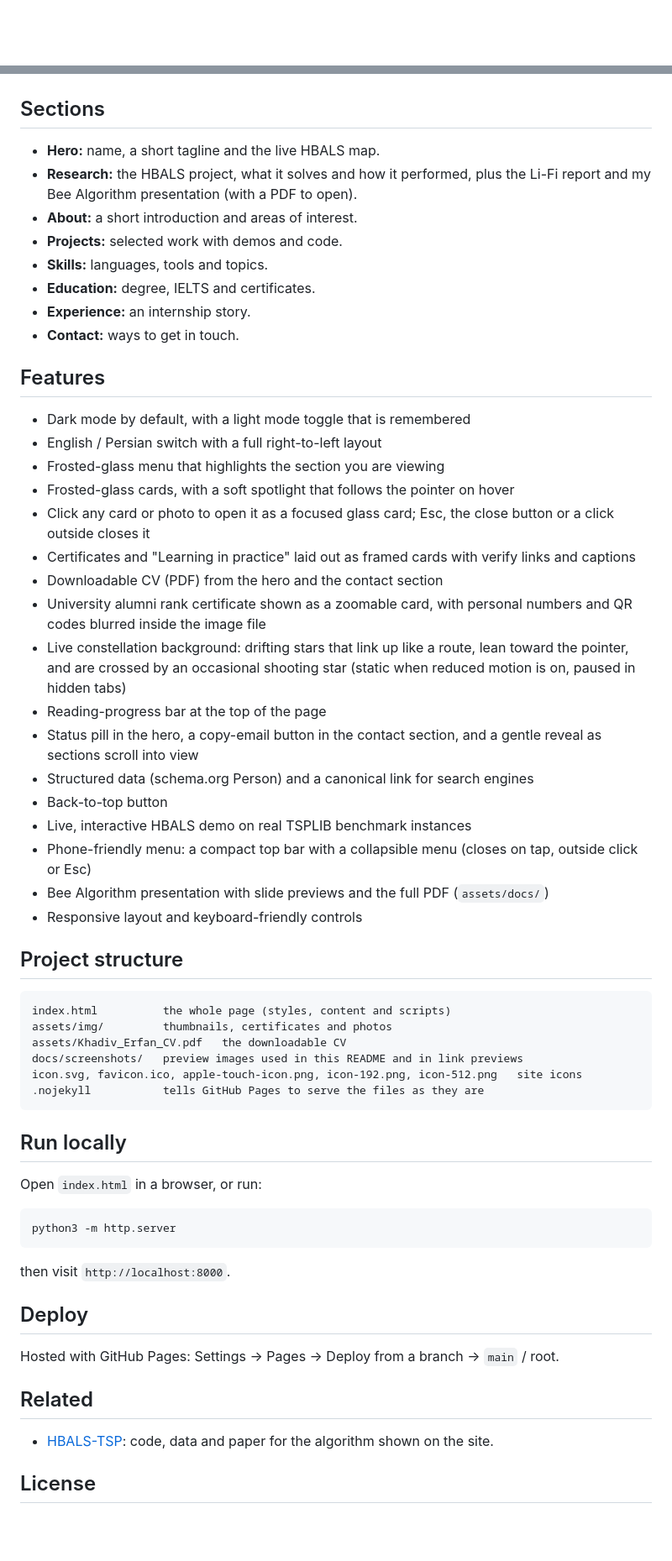
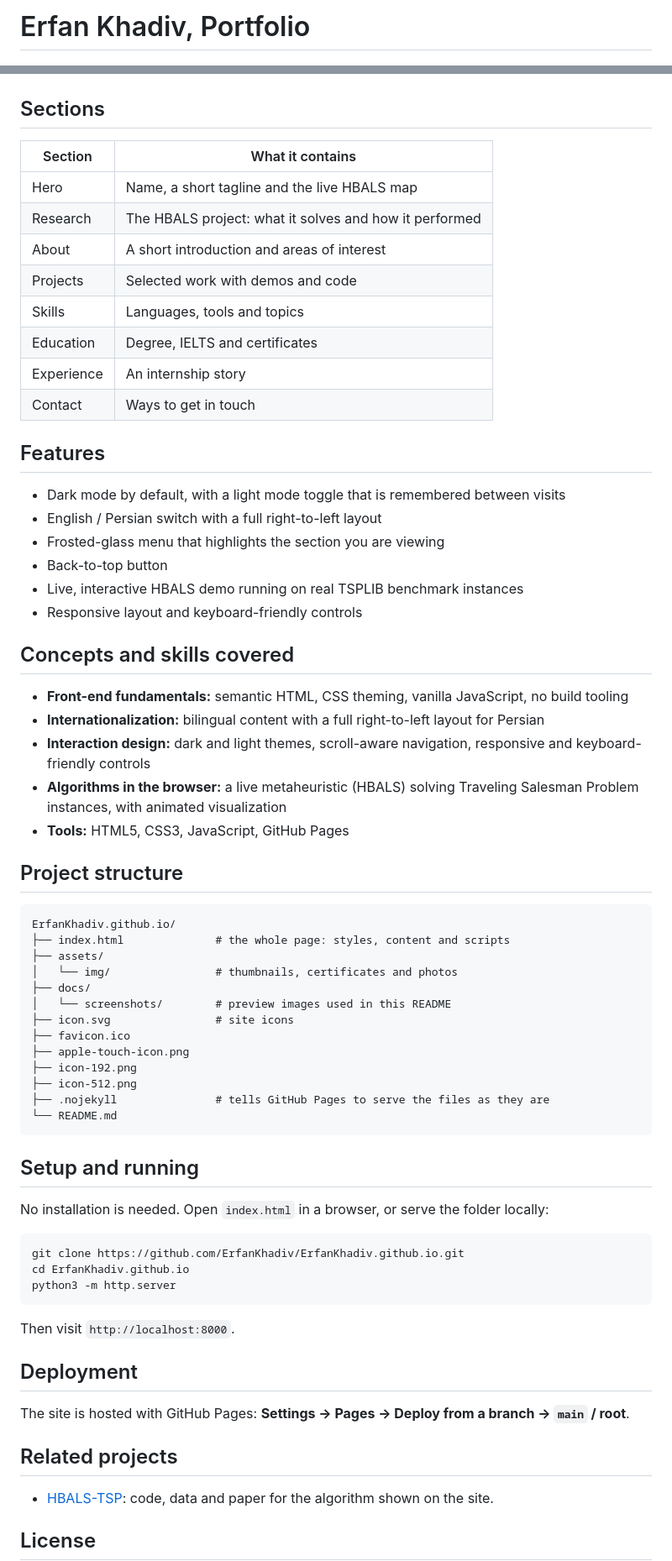
Before and after one commit to ErfanKhadiv/ErfanKhadiv.github.io, a Markdown page: README.md, 2 parts joined by grey strips. Shown at 84% size. Rendered like a GitHub page; blank space fills up the shorter version.

````diff
--- a/README.md
+++ b/README.md
@@ -1,2 +1,2 @@
-<div align="center">
+# Erfan Khadiv, Portfolio
 
@@ -31,61 +37,69 @@ At the top of the page, an animated map runs HBALS, my Traveling Salesman Proble
 
 ## Sections
 
-- **Hero:** name, a short tagline and the live HBALS map.
-- **Research:** the HBALS project, what it solves and how it performed, plus the Li-Fi report and my Bee Algorithm presentation (with a PDF to open).
-- **About:** a short introduction and areas of interest.
-- **Projects:** selected work with demos and code.
-- **Skills:** languages, tools and topics.
-- **Education:** degree, IELTS and certificates.
-- **Experience:** an internship story.
-- **Contact:** ways to get in touch.
+| Section | What it contains |
+| --- | --- |
+| Hero | Name, a short tagline and the live HBALS map |
+| Research | The HBALS project: what it solves and how it performed |
+| About | A short introduction and areas of interest |
+| Projects | Selected work with demos and code |
+| Skills | Languages, tools and topics |
+| Education | Degree, IELTS and certificates |
+| Experience | An internship story |
+| Contact | Ways to get in touch |
 
 ## Features
 
-- Dark mode by default, with a light mode toggle that is remembered
+- Dark mode by default, with a light mode toggle that is remembered between visits
 - English / Persian switch with a full right-to-left layout
 - Frosted-glass menu that highlights the section you are viewing
-- Frosted-glass cards, with a soft spotlight that follows the pointer on hover
-- Click any card or photo to open it as a focused glass card; Esc, the close button or a click outside closes it
-- Certificates and "Learning in practice" laid out as framed cards with verify links and captions
-- Downloadable CV (PDF) from the hero and the contact section
-- University alumni rank certificate shown as a zoomable card, with personal numbers and QR codes blurred inside the image file
-- Live constellation background: drifting stars that link up like a route, lean toward the pointer, and are crossed by an occasional shooting star (static when reduced motion is on, paused in hidden tabs)
-- Reading-progress bar at the top of the page
-- Status pill in the hero, a copy-email button in the contact section, and a gentle reveal as sections scroll into view
-- Structured data (schema.org Person) and a canonical link for search engines
 - Back-to-top button
-- Live, interactive HBALS demo on real TSPLIB benchmark instances
-- Phone-friendly menu: a compact top bar with a collapsible menu (closes on tap, outside click or Esc)
-- Bee Algorithm presentation with slide previews and the full PDF (`assets/docs/`)
+- Live, interactive HBALS demo running on real TSPLIB benchmark instances
 - Responsive layout and keyboard-friendly controls
+
+## Concepts and skills covered
+
+- **Front-end fundamentals:** semantic HTML, CSS theming, vanilla JavaScript, no build tooling
+- **Internationalization:** bilingual content with a full right-to-left layout for Persian
+- **Interaction design:** dark and light themes, scroll-aware navigation, responsive and keyboard-friendly controls
+- **Algorithms in the browser:** a live metaheuristic (HBALS) solving Traveling Salesman Problem instances, with animated visualization
+- **Tools:** HTML5, CSS3, JavaScript, GitHub Pages
 
 ## Project structure
 
 ```
-index.html          the whole page (styles, content and scripts)
-assets/img/         thumbnails, certificates and photos
-assets/Khadiv_Erfan_CV.pdf   the downloadable CV
-docs/screenshots/   preview images used in this README and in link previews
-icon.svg, favicon.ico, apple-touch-icon.png, icon-192.png, icon-512.png   site icons
-.nojekyll           tells GitHub Pages to serve the files as they are
+ErfanKhadiv.github.io/
+├── index.html              # the whole page: styles, content and scripts
+├── assets/
+│   └── img/                # thumbnails, certificates and photos
+├── docs/
+│   └── screenshots/        # preview images used in this README
+├── icon.svg                # site icons
+├── favicon.ico
+├── apple-touch-icon.png
+├── icon-192.png
+├── icon-512.png
+├── .nojekyll               # tells GitHub Pages to serve the files as they are
+└── README.md
 ```
 
-## Run locally
+## Setup and running
 
-Open `index.html` in a browser, or run:
+No installation is needed. Open `index.html` in a browser, or serve the folder locally:
 
-```bash
+```
+git clone https://github.com/ErfanKhadiv/ErfanKhadiv.github.io.git
+cd ErfanKhadiv.github.io
 python3 -m http.server
 ```
 
-then visit `http://localhost:8000`.
+Then visit `http://localhost:8000`.
 
-## Deploy
+## Deployment
 
-Hosted with GitHub Pages: Settings → Pages → Deploy from a branch → `main` / root.
+The site is hosted with GitHub Pages: **Settings → Pages → Deploy from a branch → `main` / root**.
 
-## Related
+## Related projects
 
 - [HBALS-TSP](https://github.com/ErfanKhadiv/HBALS-TSP): code, data and paper for the algorithm shown on the site.
 
````
Also changed, not shown: other parts of README.md (+23 -17 lines).
